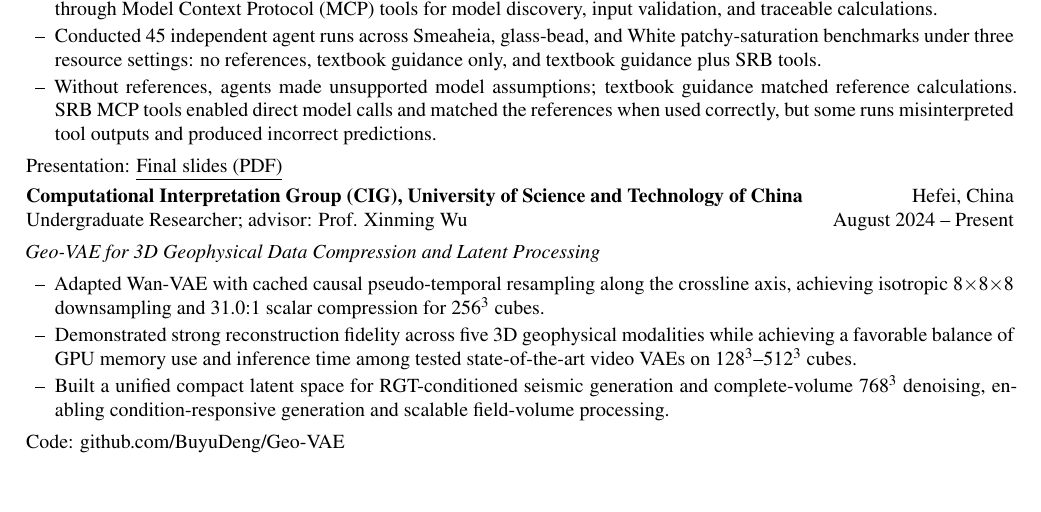
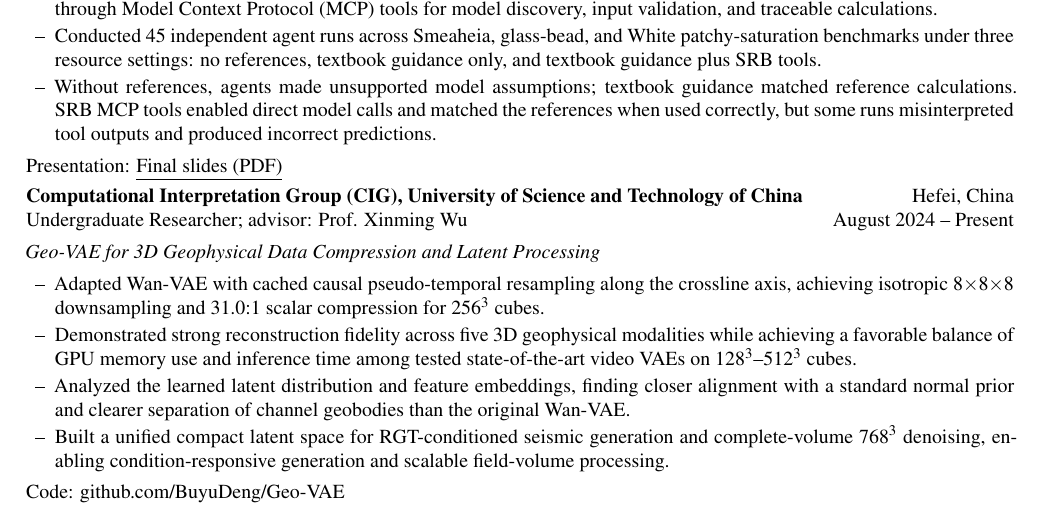
Before and after one commit to BuyuDeng/buyudeng.github.io, a LaTeX CV (CV/template.tex): part of page 1 of 2, cut so that both start at the same text, the shorter picture padded with empty space. Compiled offline with XeLaTeX.

Commit message:
Expand Geo-VAE research highlights in CV

```diff
--- a/CV/template.tex
+++ b/CV/template.tex
@@ -57,6 +57,7 @@ Presentation: \cvlink{https://buyudeng.github.io/Final_Presentation.pdf}{\underl
 \cvlist{
   \item Adapted Wan-VAE with cached causal pseudo-temporal resampling along the crossline axis, achieving isotropic 8$\times$8$\times$8 downsampling and 31.0:1 scalar compression for 256$^3$ cubes.
   \item Demonstrated strong reconstruction fidelity across five 3D geophysical modalities while achieving a favorable balance of GPU memory use and inference time among tested state-of-the-art video VAEs on 128$^3$--512$^3$ cubes.
+  \item Analyzed the learned latent distribution and feature embeddings, finding closer alignment with a standard normal prior and clearer separation of channel geobodies than the original Wan-VAE.
   \item Built a unified compact latent space for RGT-conditioned seismic generation and complete-volume 768$^3$ denoising, enabling condition-responsive generation and scalable field-volume processing.
 }
 Code: \cvlink{https://github.com/BuyuDeng/Geo-VAE}{github.com/BuyuDeng/Geo-VAE}
```
Also changed, not shown: CV.pdf, CV/template.pdf.
